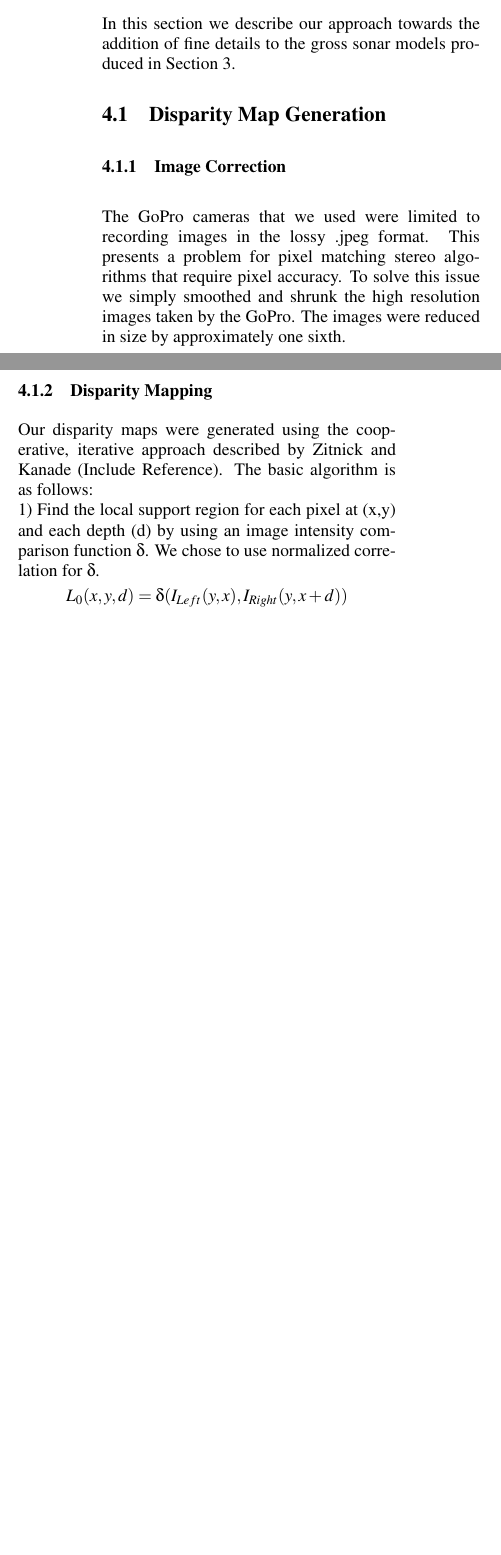
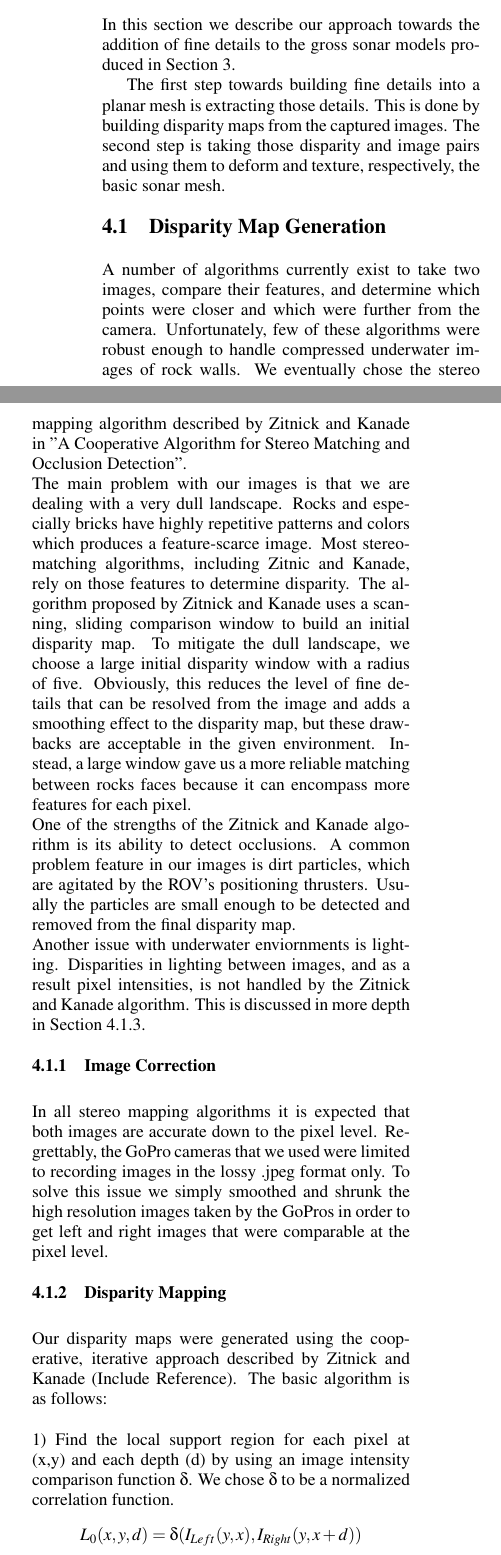
Before and after one commit to Stereopaper/Stereopaper, a LaTeX document (Stereo.tex): two parts of the columns of page 2 of 5 before the commit and two parts of the columns of page 2 of 6 after it, joined at a grey line, cut so that both start at the same text, the shorter picture padded with empty space. Compiled offline with pdfLaTeX.

Commit message:
Added intro description about stereo.

```diff
--- a/Stereo.tex
+++ b/Stereo.tex
@@ -94,23 +94,49 @@ Simple, single pass disparity algorithms were unable to produce good disparity m
 
 \noindent In this section we describe our approach towards the addition of fine details to the gross sonar models produced in Section~\ref{sec:reconstruction}.
 
+% Rough stub, delete/edit/use for inspiration!
+The first step towards building fine details into a planar mesh is extracting those details.
+This is done by building disparity maps from the captured images.
+The second step is taking those disparity and image pairs and using them to deform and texture, respectively, the basic sonar mesh.
+
 %Discuss why this is necessary. Discuss a system level overview of the process (more in depth than in introduction).
 
 \subsection{Disparity Map Generation}
+
+A number of algorithms currently exist to take two images, compare their features, and determine which points were closer and which were further from the camera.
+Unfortunately, few of these algorithms were robust enough to handle compressed underwater images of rock walls.
+We eventually chose the stereo mapping algorithm described by Zitnick and Kanade in "A Cooperative Algorithm for Stereo Matching and Occlusion Detection".
+\\
+The main problem with our images is that we are dealing with a very dull landscape.
+Rocks and especially bricks have highly repetitive patterns and colors which produces a feature-scarce image.
+Most stereo-matching algorithms, including Zitnic and Kanade, rely on those features to determine disparity.
+The algorithm proposed by Zitnick and Kanade uses a scanning, sliding comparison window to build an initial disparity map.
+To mitigate the dull landscape, we choose a large initial disparity window with a radius of five.
+Obviously, this reduces the level of fine details that can be resolved from the image and adds a smoothing effect to the disparity map, but these drawbacks are acceptable in the given environment.
+Instead, a large window gave us a more reliable matching between rocks faces because it can encompass more features for each pixel.
+\\
+One of the strengths of the Zitnick and Kanade algorithm is its ability to detect occlusions.
+A common problem feature in our images is dirt particles, which are agitated by the ROV's positioning thrusters.
+Usually the particles are small enough to be detected and removed from the final disparity map.
+\\
+Another issue with underwater enviornments is lighting.
+  Disparities in lighting between images, and as a result pixel intensities, is not handled by the Zitnick and Kanade algorithm.
+This is discussed in more depth in Section~\ref{subsec:hsl_color_correction}.
+
+
 \subsubsection{Image Correction}
 \label{subsec:image_correction}
-The GoPro cameras that we used were limited to recording images in the lossy .jpeg format.
-This presents a problem for pixel matching stereo algorithms that require pixel accuracy.
-To solve this issue we simply smoothed and shrunk the high resolution images taken by the GoPro.
-The images were reduced in size by approximately one sixth.
+
+In all stereo mapping algorithms it is expected that both images are accurate down to the pixel level.
+Regrettably, the GoPro cameras that we used were limited to recording images in the lossy .jpeg format only.
+To solve this issue we simply smoothed and shrunk the high resolution images taken by the GoPros in order to get left and right images that were comparable at the pixel level.
 
 
 \subsubsection{Disparity Mapping}
 \label{subsec:disparity_mapping}
+
 Our disparity maps were generated using the cooperative, iterative approach described by Zitnick and Kanade (Include Reference).
 The basic algorithm is as follows:
-\\ 1) Find the local support region for each pixel at (x,y) and each depth (d) by using an image intensity comparison function \(\delta\).  We chose to use normalized correlation for \(\delta\).
+\\ \\
+1) Find the local support region for each pixel at (x,y) and each depth (d) by using an image intensity comparison function \(\delta\).  We chose \(\delta\) to be a normalized correlation function.
 \[L_0(x,y,d) = \delta(I_{Left}(y,x),I_{Right}(y,x+d))\]
-\\ 2) Copy the values from the 3D array \(L_0\) into a new 3D array \(L_n\).
-\\ 3) Assume that, \(\Phi\)(x,y,d) is the 3D support region around the pixel (x,y).
-Let: \[S_n(x,y,d) = \sum_{(x',y',d') \in \Phi} L_n (x+x', y+y', d+d') \]
@@ -121,0 +147 @@ If the best weight for all depths (d) for a certain pixel (x,y) is below a prede
+\[S_n(x,y,d) = \sum_{(x',y',d') \in \Phi} L_n (x+x', y+y', d+d') \]
```
Also changed, not shown: Stereo.tex (24 more changed lines).
